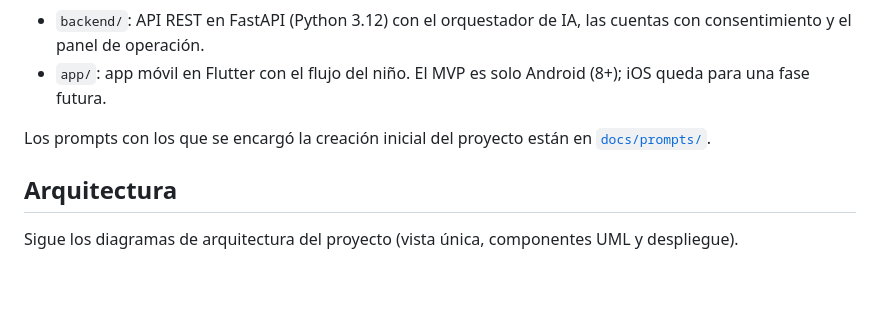
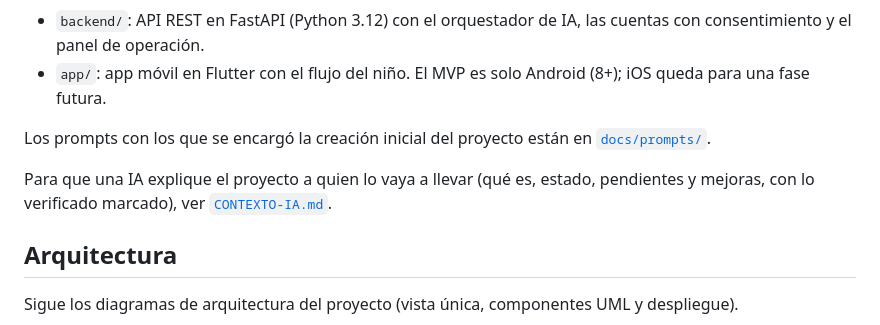
Before and after one commit to Josuehmz/storydraw, a Markdown page: README.md, the part around the change. Drawn GitHub-style; blank space fills up the shorter version.

Commit message:
Docs: contexto del proyecto para IA (CONTEXTO-IA.md) y enlace desde el README

```diff
--- a/README.md
+++ b/README.md
@@ -8,6 +8,8 @@ El repositorio tiene dos partes:
 - `app/`: app móvil en Flutter con el flujo del niño. El MVP es solo Android (8+); iOS queda para una fase futura.
 
 Los prompts con los que se encargó la creación inicial del proyecto están en [`docs/prompts/`](docs/prompts/00-indice.md).
+
+Para que una IA explique el proyecto a quien lo vaya a llevar (qué es, estado, pendientes y mejoras, con lo verificado marcado), ver [`CONTEXTO-IA.md`](CONTEXTO-IA.md).
 
 ## Arquitectura
 
```
Also changed, not shown: CONTEXTO-IA.md (added, +494 -0 lines).
